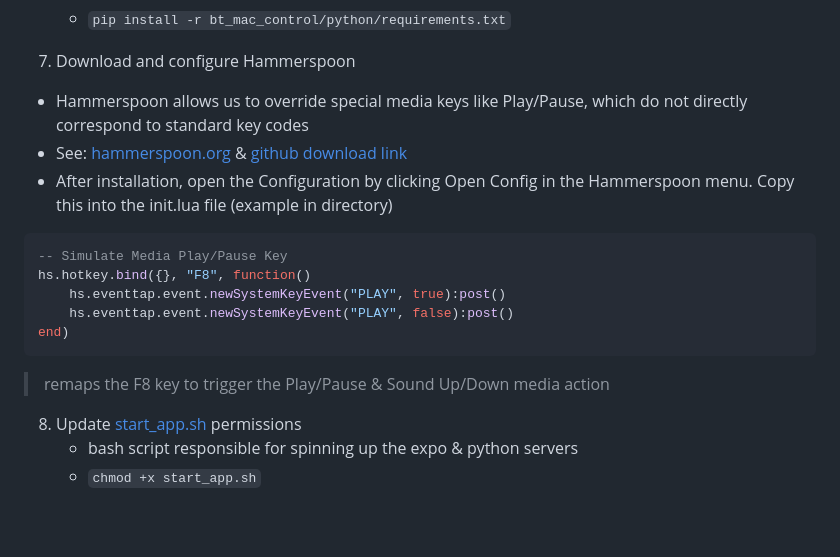
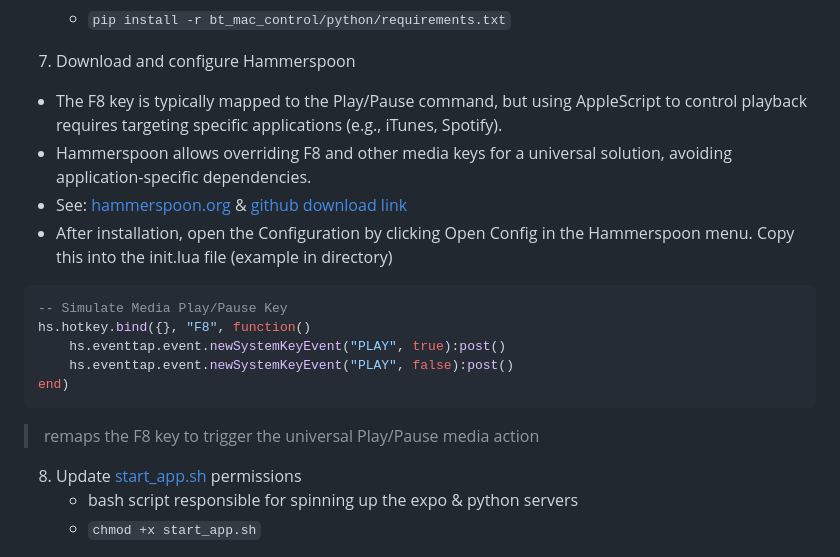
Before and after one commit to akleventis/bt_mac_control, a Markdown page: README.md, the part around the change. GitHub-like rendering; blank space fills up the shorter version.

Commit message:
readme media key

````diff
--- a/README.md
+++ b/README.md
@@ -42,7 +42,8 @@ Current keypress actions
    - `pip install -r bt_mac_control/python/requirements.txt`
 
 1. Download and configure Hammerspoon
-- Hammerspoon allows us to override special media keys like Play/Pause, which do not directly correspond to standard key codes
+- The F8 key is typically mapped to the Play/Pause command, but using AppleScript to control playback requires targeting specific applications (e.g., iTunes, Spotify).
+- Hammerspoon allows overriding F8 and other media keys for a universal solution, avoiding application-specific dependencies.
 - See: [hammerspoon.org](https://www.hammerspoon.org/) & [github download link](https://github.com/Hammerspoon/hammerspoon/releases/tag/1.0.0)
 - After installation, open the Configuration by clicking Open Config in the Hammerspoon menu. Copy this into the init.lua file (example in directory)
 ```lua
@@ -52,7 +53,7 @@ hs.hotkey.bind({}, "F8", function()
     hs.eventtap.event.newSystemKeyEvent("PLAY", false):post()
 end)
 ```
-> remaps the F8 key to trigger the Play/Pause & Sound Up/Down media action
+> remaps the F8 key to trigger the universal Play/Pause media action
 
 8. Update [start_app.sh](start_app.sh) permissions
    - bash script responsible for spinning up the expo & python servers
````
